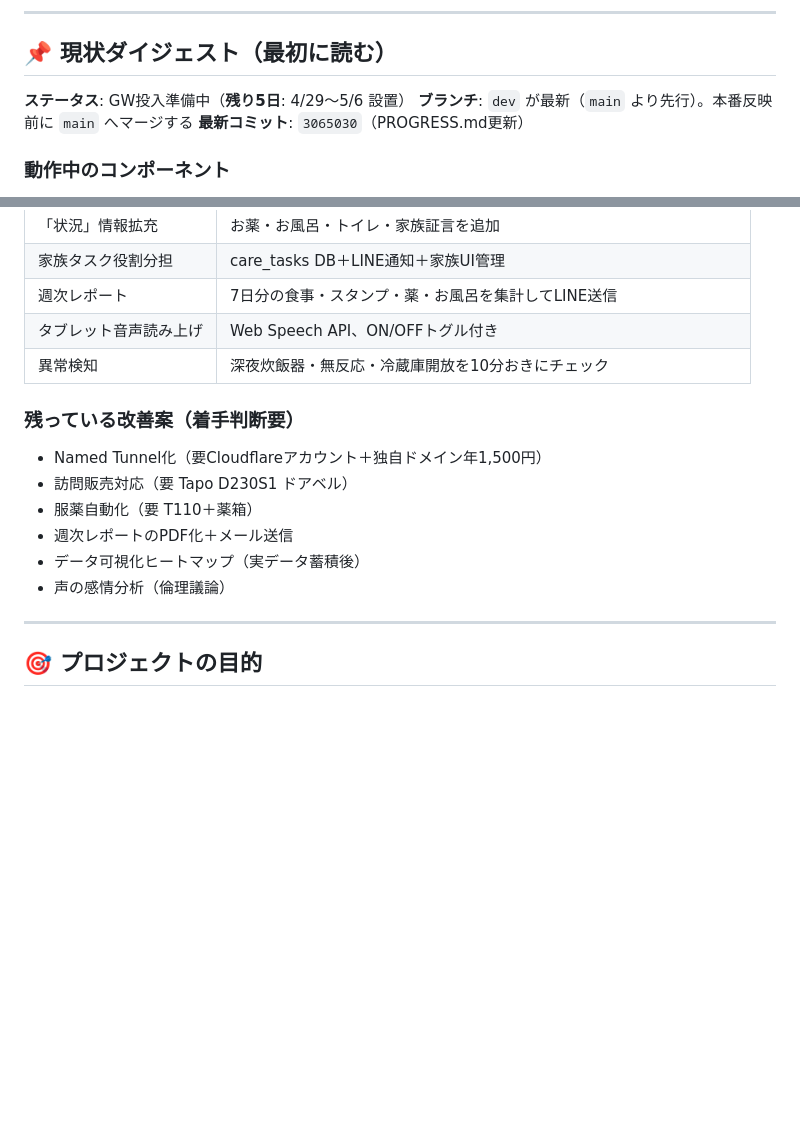
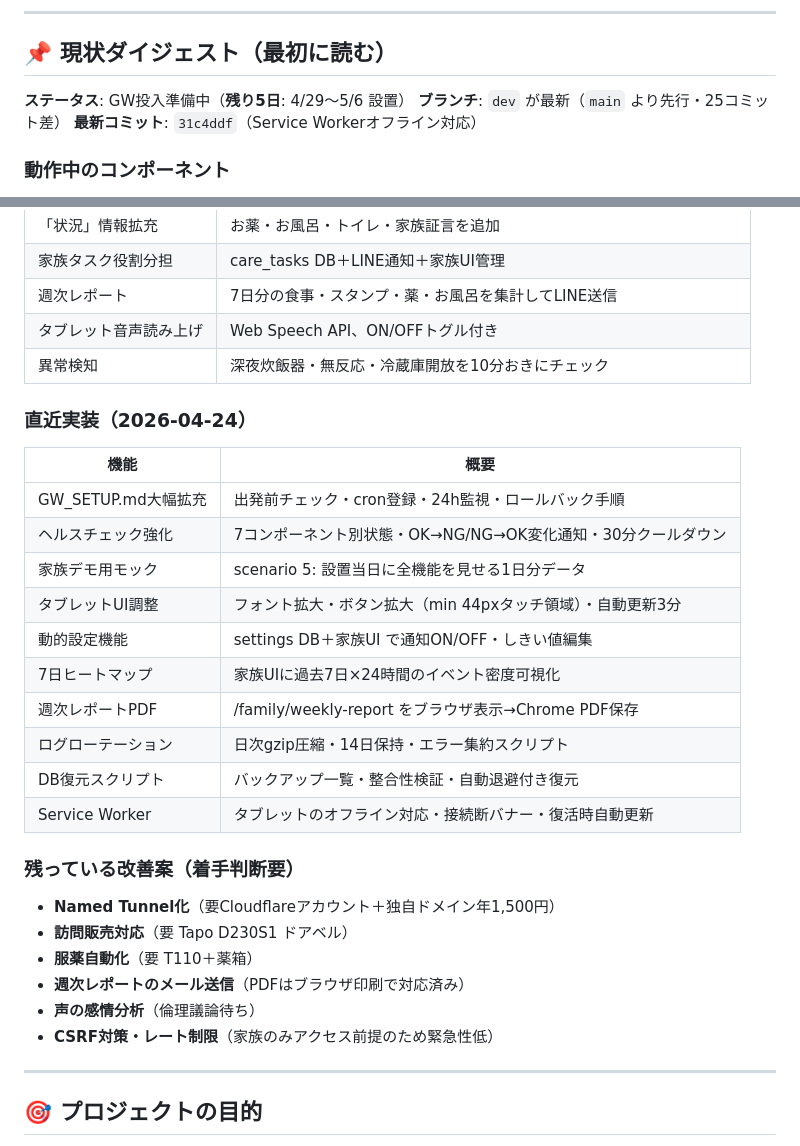
Before and after one commit to tara0kun/iot-life-support, a Markdown page: PROGRESS.md, 2 parts joined by grey strips. Rendered like a GitHub page; blank space fills up the shorter version.

Commit message:
PROGRESS.md: 4/24実装分10機能を記録、ダイジェスト更新

```diff
--- a/PROGRESS.md
+++ b/PROGRESS.md
@@ -7,8 +7,8 @@
 ## 📌 現状ダイジェスト（最初に読む）
 
 **ステータス**: GW投入準備中（**残り5日**: 4/29〜5/6 設置）
-**ブランチ**: `dev` が最新（`main` より先行）。本番反映前に `main` へマージする
-**最新コミット**: `3065030`（PROGRESS.md更新）
+**ブランチ**: `dev` が最新（`main` より先行・25コミット差）
+**最新コミット**: `31c4ddf`（Service Workerオフライン対応）
 
 ### 動作中のコンポーネント
 - ✅ Webサーバ (`iot-web`) — タブレットUI / 家族UI / API / WebSocket
@@ -42,13 +42,27 @@
 | タブレット音声読み上げ | Web Speech API、ON/OFFトグル付き |
 | 異常検知 | 深夜炊飯器・無反応・冷蔵庫開放を10分おきにチェック |
 
+### 直近実装（2026-04-24）
+| 機能 | 概要 |
+|---|---|
+| GW_SETUP.md大幅拡充 | 出発前チェック・cron登録・24h監視・ロールバック手順 |
+| ヘルスチェック強化 | 7コンポーネント別状態・OK→NG/NG→OK変化通知・30分クールダウン |
+| 家族デモ用モック | scenario 5: 設置当日に全機能を見せる1日分データ |
+| タブレットUI調整 | フォント拡大・ボタン拡大（min 44pxタッチ領域）・自動更新3分 |
+| 動的設定機能 | settings DB＋家族UI で通知ON/OFF・しきい値編集 |
+| 7日ヒートマップ | 家族UIに過去7日×24時間のイベント密度可視化 |
+| 週次レポートPDF | /family/weekly-report をブラウザ表示→Chrome PDF保存 |
+| ログローテーション | 日次gzip圧縮・14日保持・エラー集約スクリプト |
+| DB復元スクリプト | バックアップ一覧・整合性検証・自動退避付き復元 |
+| Service Worker | タブレットのオフライン対応・接続断バナー・復活時自動更新 |
+
 ### 残っている改善案（着手判断要）
-- Named Tunnel化（要Cloudflareアカウント＋独自ドメイン年1,500円）
-- 訪問販売対応（要 Tapo D230S1 ドアベル）
-- 服薬自動化（要 T110＋薬箱）
-- 週次レポートのPDF化＋メール送信
-- データ可視化ヒートマップ（実データ蓄積後）
-- 声の感情分析（倫理議論）
+- **Named Tunnel化**（要Cloudflareアカウント＋独自ドメイン年1,500円）
+- **訪問販売対応**（要 Tapo D230S1 ドアベル）
+- **服薬自動化**（要 T110＋薬箱）
+- **週次レポートのメール送信**（PDFはブラウザ印刷で対応済み）
+- **声の感情分析**（倫理議論待ち）
+- **CSRF対策・レート制限**（家族のみアクセス前提のため緊急性低）
 
 ---
 
```
